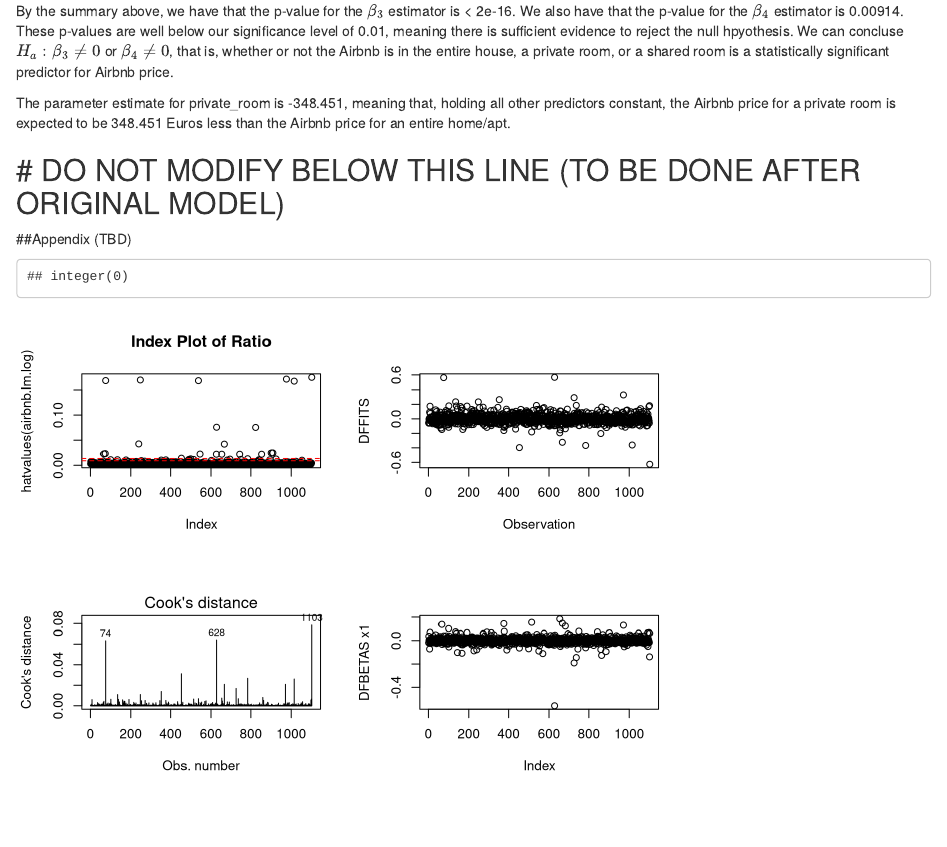
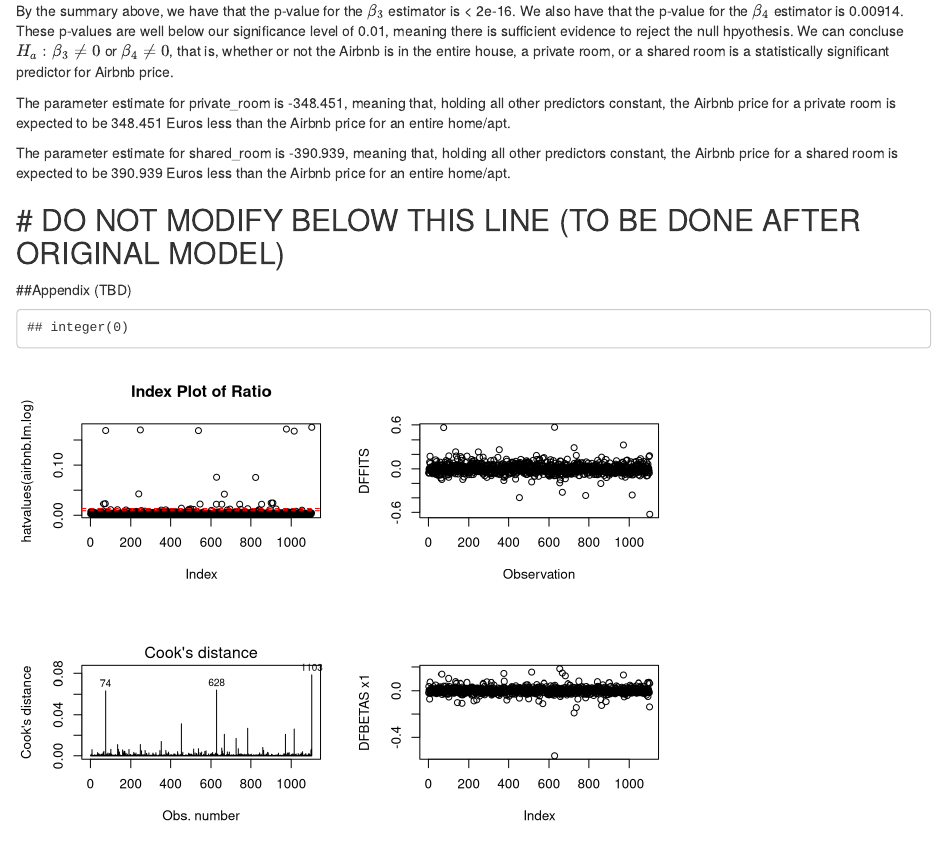
Before and after one commit to allencliu/STA463Project2, an R Markdown document (STA463Project2.Rmd): the page in a window 1100 px wide, from 6110 px down. Rendered offline with R 4.5, knitr and Pandoc, with nearby package versions; some code elsewhere in the file could not run offline.

Commit message:
all beta interpretations

```diff
--- a/STA463Project2.Rmd
+++ b/STA463Project2.Rmd
@@ -161,6 +161,8 @@ By the summary above, we have that the p-value for the $\beta_3$ estimator is <
 
 The parameter estimate for private_room is -348.451, meaning that, holding all other predictors constant, the  Airbnb price for a private room is expected to be 348.451 Euros less than the Airbnb price for an entire home/apt.
 
+The parameter estimate for shared_room is -390.939, meaning that, holding all other predictors constant, the Airbnb price for a shared room is expected to be 390.939 Euros less than the Airbnb price for an entire home/apt.
+
 
 # DO NOT MODIFY BELOW THIS LINE (TO BE DONE AFTER ORIGINAL MODEL)
 --------------------------------------------------------------------------------
```
